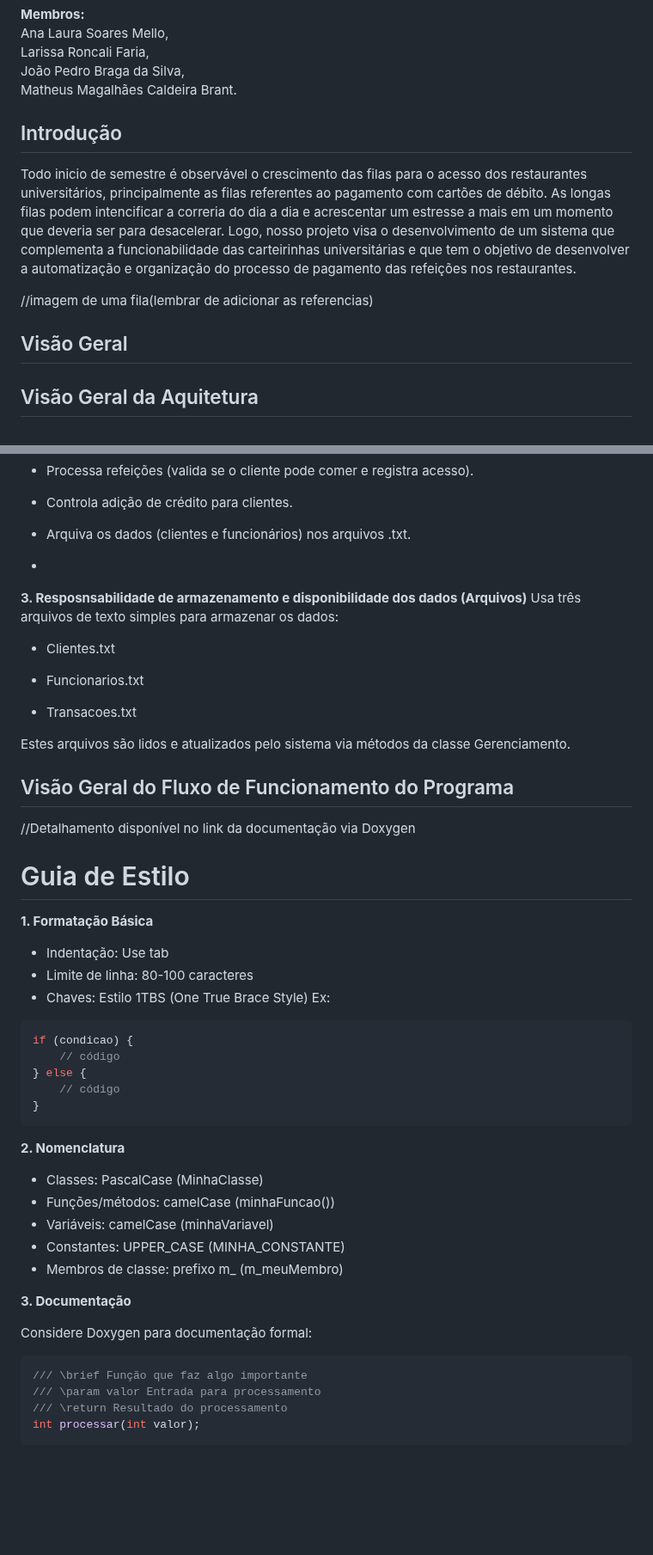
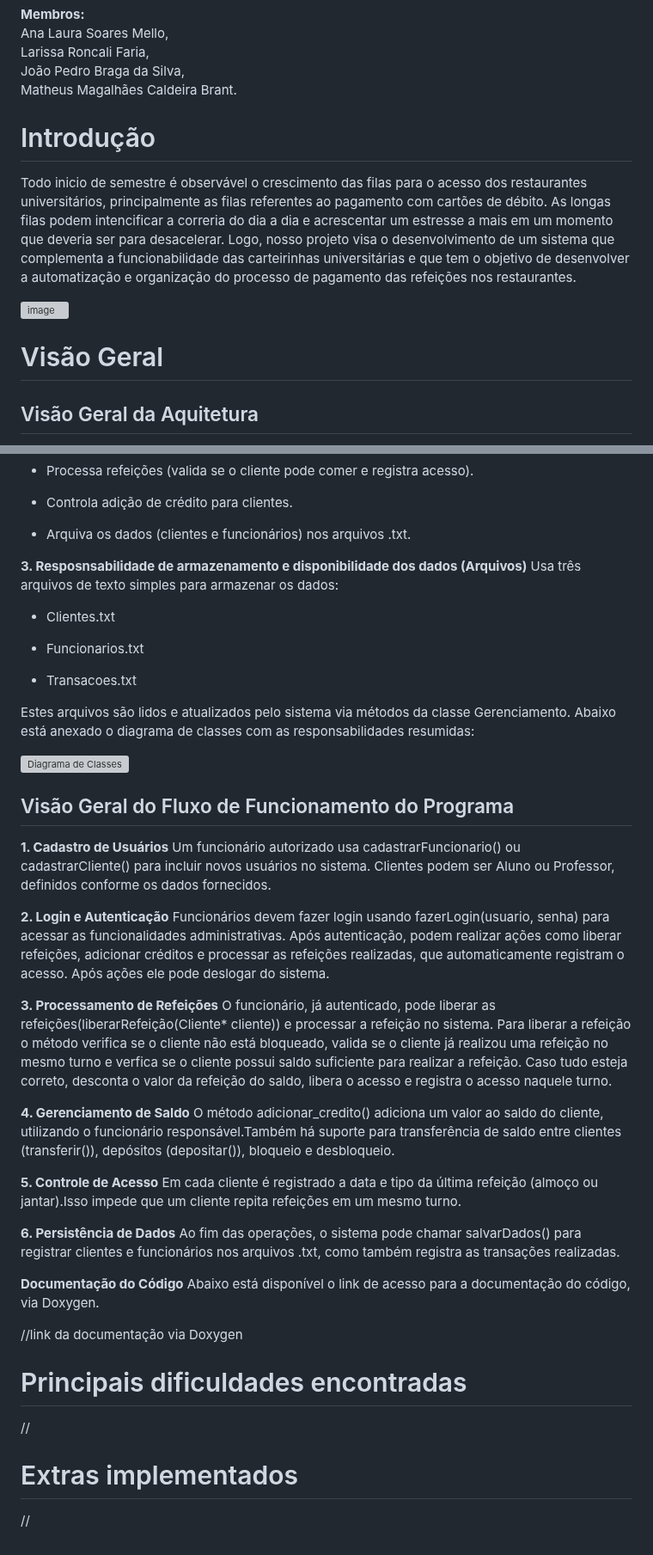
Before and after one commit to Joao0607B/PDS2-20251-TA1-Sistema_de_Carteirinha-Acesso_Restaurante, a Markdown page: README.md, 2 parts joined by grey strips. Shown at 86% size. Drawn GitHub-style; blank space fills up the shorter version; grey boxes are pictures that could not be loaded.

````diff
--- a/README.md
+++ b/README.md
@@ -5,12 +5,12 @@ Larissa Roncali Faria,
 João Pedro Braga da Silva,
 Matheus Magalhães Caldeira Brant.
 
-## Introdução
+# Introdução
 Todo inicio de semestre é observável o crescimento das filas para o acesso dos restaurantes universitários, principalmente as filas referentes ao pagamento com cartões de débito. As longas filas podem intencificar a correria do dia a dia e acrescentar um estresse a mais em um momento que deveria ser para desacelerar. Logo, nosso projeto visa o desenvolvimento de um sistema que complementa a funcionabilidade das carteirinhas universitárias e que tem o objetivo de desenvolver a automatização e organização do processo de pagamento das refeições nos restaurantes.
 
-//imagem de uma fila(lembrar de adicionar as referencias)
+![image](https://github.com/user-attachments/assets/1988bac3-97a8-46bf-a10a-ae21a7804d34)
 
-## Visão Geral
+# Visão Geral
 ## Visão Geral da Aquitetura
 Nosso sistema é orientado a objetos e organizado em três responsabilidades principais e suas respectivas classes:
 
@@ -44,7 +44,7 @@ Nosso sistema é orientado a objetos e organizado em três responsabilidades pri
 - Controla adição de crédito para clientes.
 
 - Arquiva os dados (clientes e funcionários) nos arquivos .txt.
--
+
 **3. Resposnsabilidade de armazenamento e disponibilidade dos dados (Arquivos)**
 Usa três arquivos de texto simples para armazenar os dados:
 
@@ -55,39 +55,38 @@ Usa três arquivos de texto simples para armazenar os dados:
 - Transacoes.txt
 
 Estes arquivos são lidos e atualizados pelo sistema via métodos da classe Gerenciamento.
+Abaixo está anexado o diagrama de classes com as responsabilidades resumidas:
+
+![Diagrama de Classes](https://github.com/user-attachments/assets/6765f222-0fb3-481a-8bbc-8f579394cea8)
+
 ## Visão Geral do Fluxo de Funcionamento do Programa
 
+ **1. Cadastro de Usuários**
+Um funcionário autorizado usa cadastrarFuncionario() ou cadastrarCliente() para incluir novos usuários no sistema.
+Clientes podem ser Aluno ou Professor, definidos conforme os dados fornecidos.
 
-//Detalhamento disponível no link da documentação via Doxygen
+ **2. Login e Autenticação**
+Funcionários devem fazer login usando fazerLogin(usuario, senha) para acessar as funcionalidades administrativas.
+Após autenticação, podem realizar ações como liberar refeições, adicionar créditos e processar as refeições realizadas, que automaticamente registram o acesso. Após ações ele pode deslogar do sistema.
 
-# Guia de Estilo
-**1. Formatação Básica**
-* Indentação: Use tab
-* Limite de linha: 80-100 caracteres
-* Chaves: Estilo 1TBS (One True Brace Style)
-Ex:
+**3. Processamento de Refeições**
+O funcionário, já autenticado, pode liberar as refeições(liberarRefeição(Cliente* cliente)) e processar a refeição no sistema. Para liberar a refeição o método verifica se o cliente não está bloqueado, valida se o cliente já realizou uma refeição no mesmo turno e verfica se o cliente possui saldo suficiente para realizar a refeição. Caso tudo esteja correto, desconta o valor da refeição do saldo, libera o acesso e registra o acesso naquele turno.
 
-```c++
-if (condicao) {
-    // código
-} else {
-    // código
-}
-```
+**4. Gerenciamento de Saldo**
+O método adicionar_credito() adiciona um valor ao saldo do cliente, utilizando o funcionário responsável.Também há suporte para transferência de saldo entre clientes (transferir()), depósitos (depositar()), bloqueio e desbloqueio.
 
-**2. Nomenclatura**
-* Classes: PascalCase (MinhaClasse)
-* Funções/métodos: camelCase (minhaFuncao())
-* Variáveis: camelCase (minhaVariavel)
-* Constantes: UPPER_CASE (MINHA_CONSTANTE)
-* Membros de classe: prefixo m_ (m_meuMembro)
+**5. Controle de Acesso**
+Em cada cliente é registrado a data e tipo da última refeição (almoço ou jantar).Isso impede que um cliente repita refeições em um mesmo turno.
 
-**3. Documentação**
+**6. Persistência de Dados**
+Ao fim das operações, o sistema pode chamar salvarDados() para registrar clientes e funcionários nos arquivos .txt, como também registra as transações realizadas.
 
-Considere Doxygen para documentação formal:
-```c++
-/// \brief Função que faz algo importante
-/// \param valor Entrada para processamento
-/// \return Resultado do processamento
-int processar(int valor);
-```
+**Documentação do Código**
+Abaixo está disponível o link de acesso para a documentação do código, via Doxygen.
+
+//link da documentação via Doxygen
+# Principais dificuldades encontradas
+//
+
+# Extras implementados
+//
````
Also changed, not shown: other parts of README.md (+1 -1 lines).
